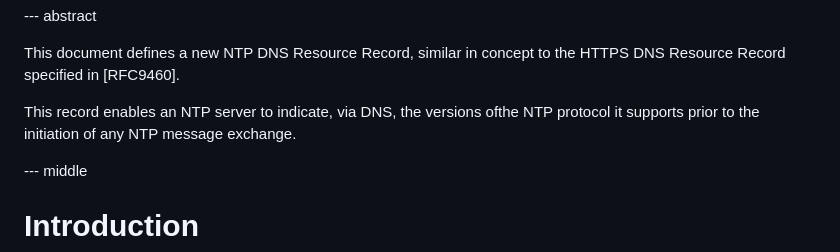
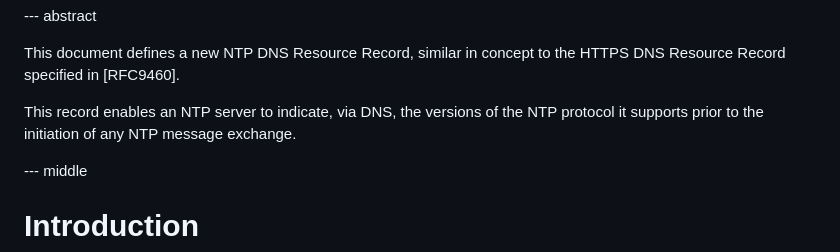
Before and after one commit to flano-yuki/draft-yuki-ntp-dns-record, a Markdown page: draft-yuki-ntp-dns-record.md, the part around the change. GitHub-like rendering.

Commit message:
Fix typo in NTP DNS Resource Record document

```diff
--- a/draft-yuki-ntp-dns-record.md
+++ b/draft-yuki-ntp-dns-record.md
@@ -35,7 +35,7 @@ informative:
 
 This document defines a new NTP DNS Resource Record, similar in concept to the HTTPS DNS Resource Record specified in [RFC9460].
 
-This record enables an NTP server to indicate, via DNS, the versions ofthe NTP protocol it supports prior to the initiation of any NTP message exchange.
+This record enables an NTP server to indicate, via DNS, the versions of the NTP protocol it supports prior to the initiation of any NTP message exchange.
 
 --- middle
 
```
